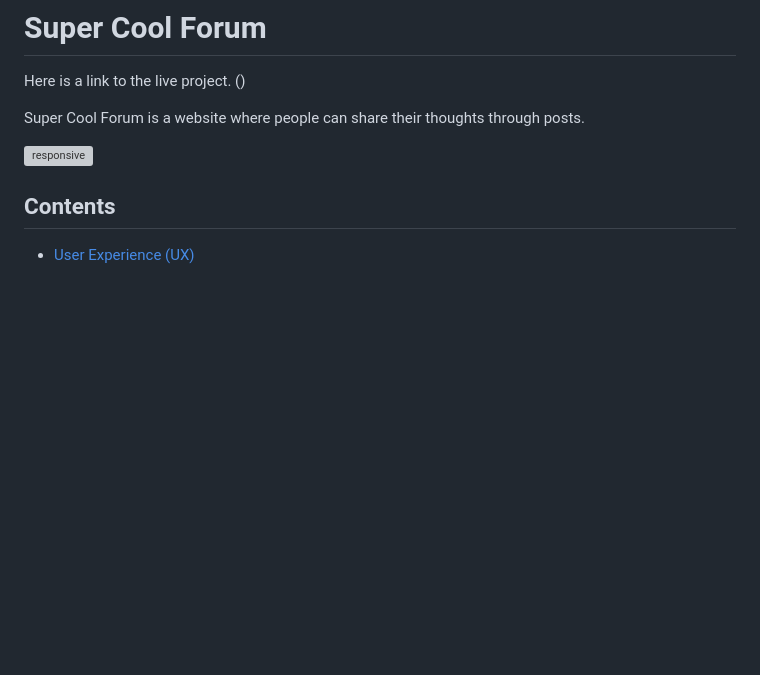
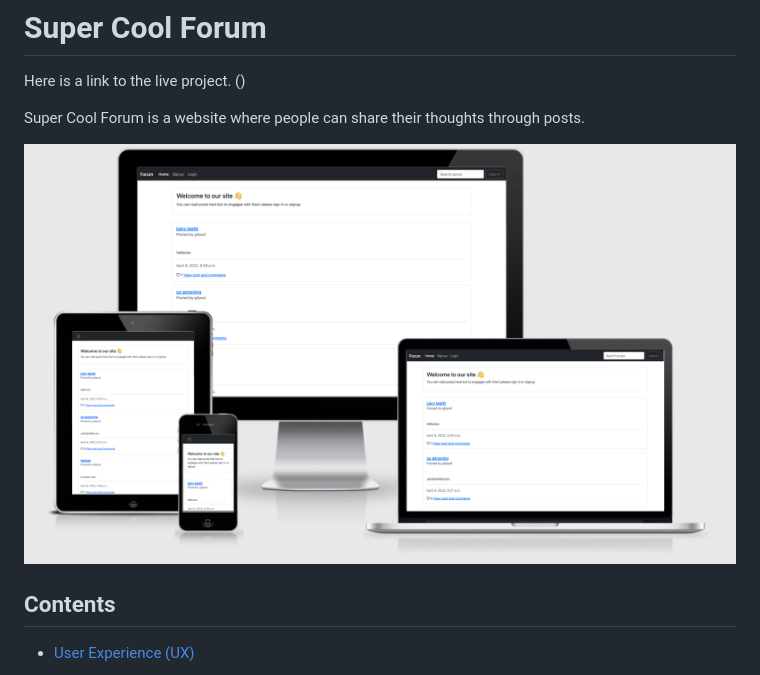
Before and after one commit to Code-Institute-Submissions/sarahjameson-CI-PP4-super_cool_forum_AugResub, a Markdown page: README.md, the part around the change. GitHub-like rendering; pictures changed too: assets/images/responsive-image.png (added); blank space fills up the shorter version; grey boxes are pictures that could not be loaded.

```diff
--- a/README.md
+++ b/README.md
@@ -4,7 +4,7 @@ Here is a link to the live project. ()
 
 Super Cool Forum is a website where people can share their thoughts through posts.
 
-![responsive]()
+![responsive](assets/images/responsive-image.png)
 
 ## Contents
 
```
Also changed, not shown: 1 other file.
